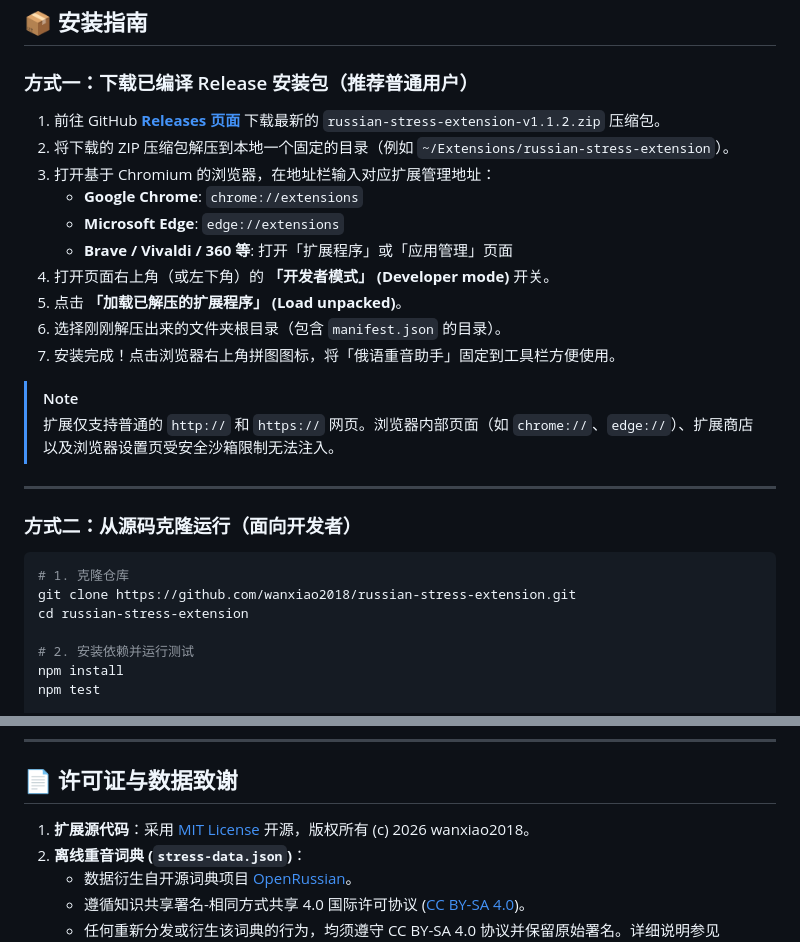
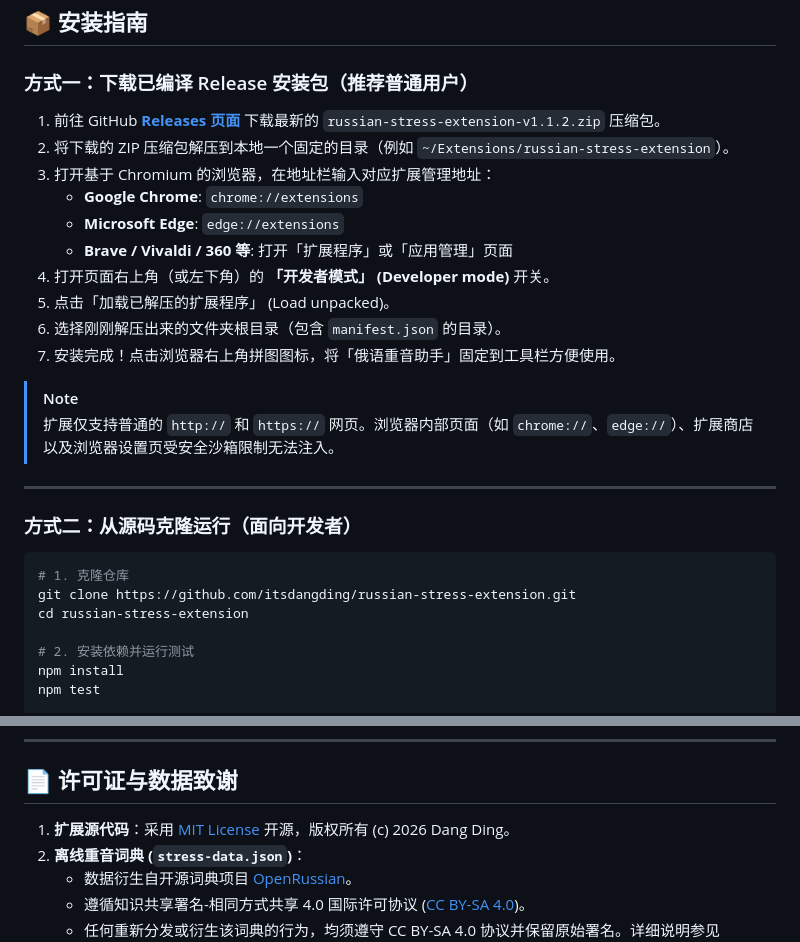
Before and after one commit to itsdangding/russian-stress-extension, a Markdown page: README.md, 2 parts joined by grey strips. GitHub-like rendering.

Commit message:
Update links and author identity for itsdangding

````diff
--- a/README.md
+++ b/README.md
@@ -45,7 +45,7 @@ A lightweight Chrome / Edge extension that displays Russian word stress marks di
    - **Microsoft Edge**: `edge://extensions`
    - **Brave / Vivaldi / 360 等**: 打开「扩展程序」或「应用管理」页面
 4. 打开页面右上角（或左下角）的 **「开发者模式」 (Developer mode)** 开关。
-5. 点击 **「加载已解压的扩展程序」 (Load unpacked)**。
+5. 点击「加载已解压的扩展程序」 (Load unpacked)。
 6. 选择刚刚解压出来的文件夹根目录（包含 `manifest.json` 的目录）。
 7. 安装完成！点击浏览器右上角拼图图标，将「俄语重音助手」固定到工具栏方便使用。
 
@@ -58,7 +58,7 @@ A lightweight Chrome / Edge extension that displays Russian word stress marks di
 
 ```bash
 # 1. 克隆仓库
-git clone https://github.com/wanxiao2018/russian-stress-extension.git
+git clone https://github.com/itsdangding/russian-stress-extension.git
 cd russian-stress-extension
 
 # 2. 安装依赖并运行测试
@@ -161,7 +161,7 @@ npm run package
 
 ## 📄 许可证与数据致谢
 
-1. **扩展源代码**：采用 [MIT License](LICENSE) 开源，版权所有 (c) 2026 wanxiao2018。
+1. **扩展源代码**：采用 [MIT License](LICENSE) 开源，版权所有 (c) 2026 Dang Ding。
 2. **离线重音词典 (`stress-data.json`)**：
    - 数据衍生自开源词典项目 [OpenRussian](https://github.com/Badestrand/russian-dictionary)。
    - 遵循知识共享署名-相同方式共享 4.0 国际许可协议 ([CC BY-SA 4.0](https://creativecommons.org/licenses/by-sa/4.0/))。
````
Also changed, not shown: other parts of README.md (+2 -2 lines).
